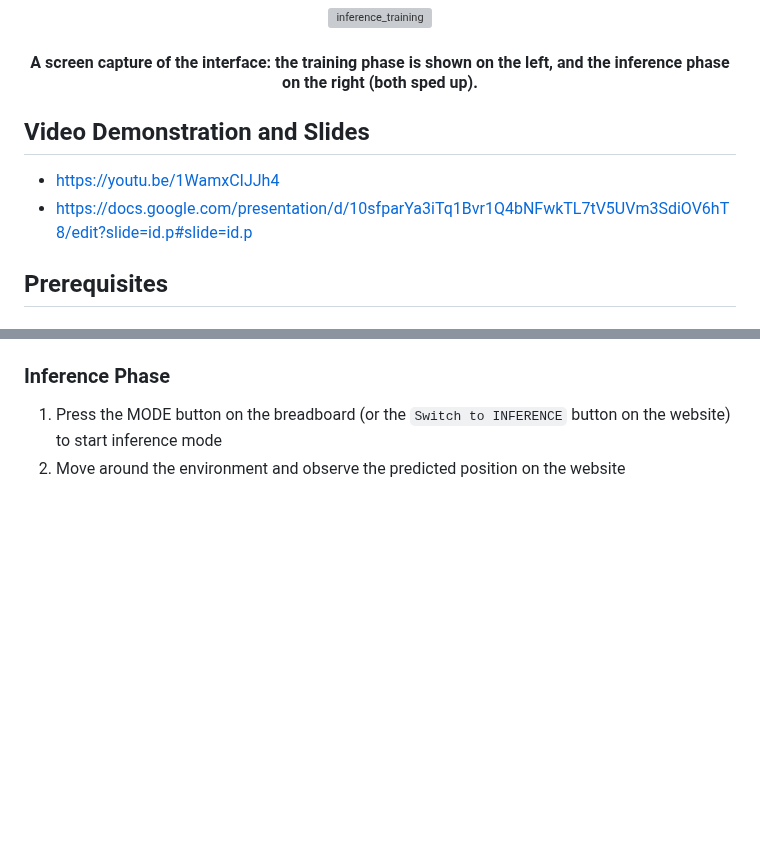
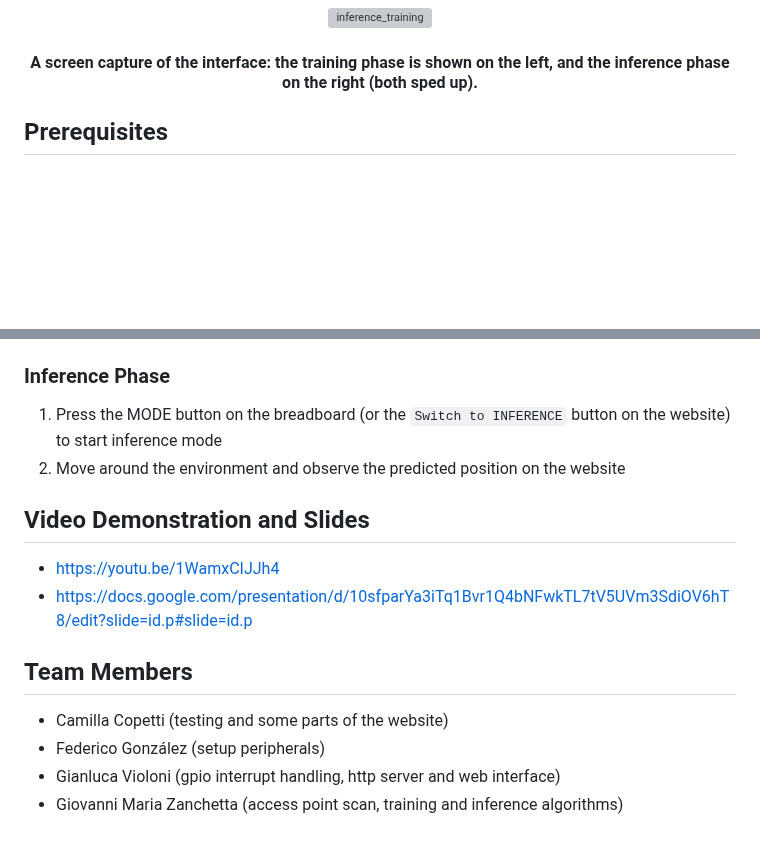
Before and after one commit to GioMaz/esp32-indoor-localization, a Markdown page: README.md, 2 parts joined by grey strips. GitHub-like rendering; blank space fills up the shorter version; grey boxes are pictures that could not be loaded.

```diff
--- a/README.md
+++ b/README.md
@@ -17,11 +17,6 @@ In the train phase we map the environment by scanning each position, resulting i
   </p>
   <h4>A screen capture of the interface: the training phase is shown on the left, and the inference phase on the right (both sped up).</h4>
 </div>
-
-## Video Demonstration and Slides
-
-- https://youtu.be/1WamxCIJJh4
-- https://docs.google.com/presentation/d/10sfparYa3iTq1Bvr1Q4bNFwkTL7tV5UVm3SdiOV6hT8/edit?slide=id.p#slide=id.p
 
 ## Prerequisites
 
@@ -226,3 +221,15 @@ esp32-indoor-localization
 
 1) Press the MODE button on the breadboard (or the `Switch to INFERENCE` button on the website) to start inference mode
 2) Move around the environment and observe the predicted position on the website
+
+## Video Demonstration and Slides
+
+- https://youtu.be/1WamxCIJJh4
+- https://docs.google.com/presentation/d/10sfparYa3iTq1Bvr1Q4bNFwkTL7tV5UVm3SdiOV6hT8/edit?slide=id.p#slide=id.p
+
+## Team Members
+
+- Camilla Copetti (testing and some parts of the website)
+- Federico González (setup peripherals)
+- Gianluca Violoni (gpio interrupt handling, http server and web interface)
+- Giovanni Maria Zanchetta (access point scan, training and inference algorithms)
```
